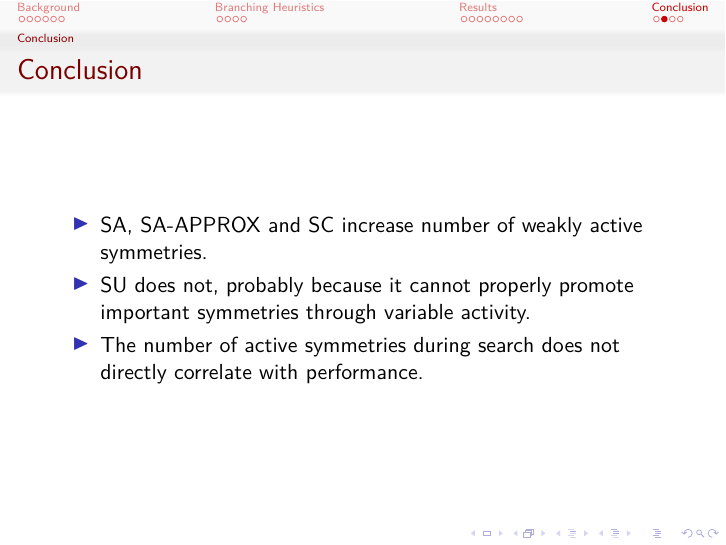
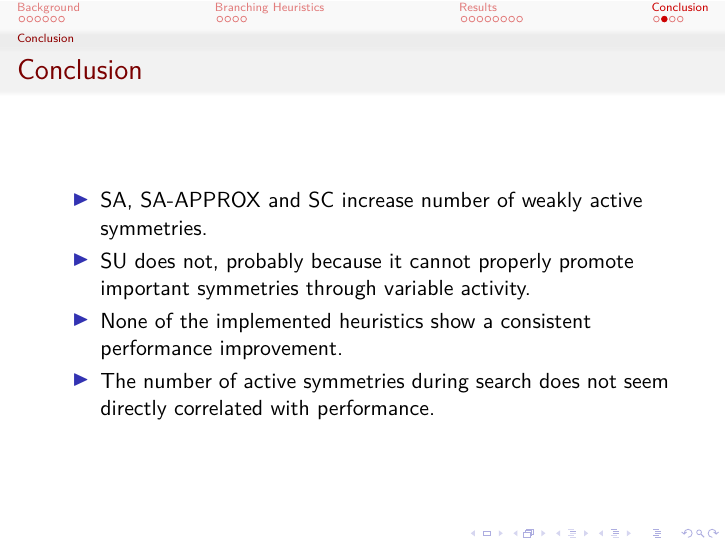
Before and after one commit to ajrouvoet/symmetry, LaTeX slides (paper/presentation/presentation.tex): page 23 of 25 before the commit and page 25 of 27 after it. Compiled offline with pdfLaTeX.

Commit message:
Changed conclusions

```diff
--- a/paper/presentation/presentation.tex
+++ b/paper/presentation/presentation.tex
@@ -326,10 +326,12 @@
 
 		\begin{itemize}
 			\item SA, SA-APPROX and SC increase number of weakly active symmetries.
-			\item SU does not, probably because it cannot properly promote important
+			\item<+-> SU does not, probably because it cannot properly promote important
 			symmetries through variable activity.
-			\item The number of active symmetries during search does not directly
-			correlate with performance.
+			\item<+-> None of the implemented heuristics show a consistent performance
+			improvement.
+			\item<+-> The number of active symmetries during search does not seem directly
+			correlated with performance.
 		\end{itemize}
 
 	\end{frame}
```
